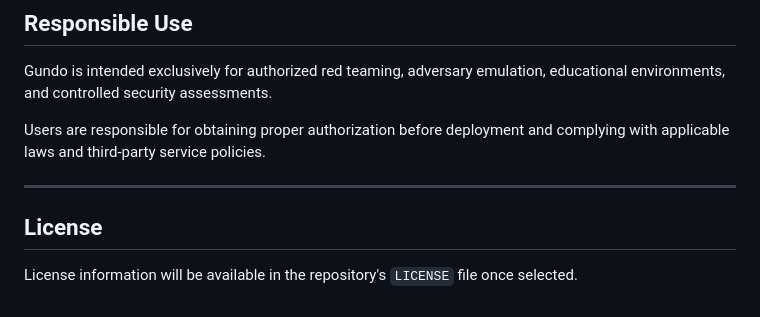
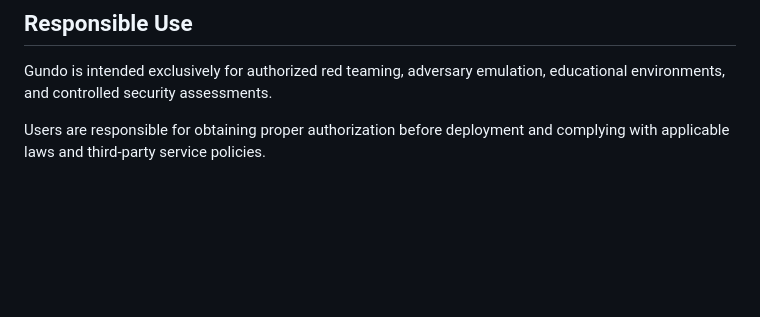
Before and after one commit to mamadub03/gundo, a Markdown page: README.md, the part around the change. Drawn GitHub-style; blank space fills up the shorter version.

Commit message:
Remove License section from README
Removed the License section from README.md.

```diff
--- a/README.md
+++ b/README.md
@@ -125,9 +125,3 @@ Related defensive research and detection engineering efforts are maintained in s
 Gundo is intended exclusively for authorized red teaming, adversary emulation, educational environments, and controlled security assessments.
 
 Users are responsible for obtaining proper authorization before deployment and complying with applicable laws and third-party service policies.
-
----
-
-## License
-
-License information will be available in the repository's `LICENSE` file once selected.
```
